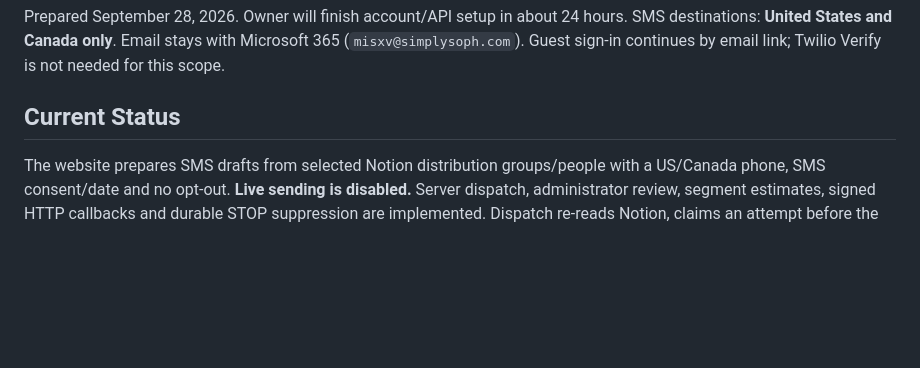
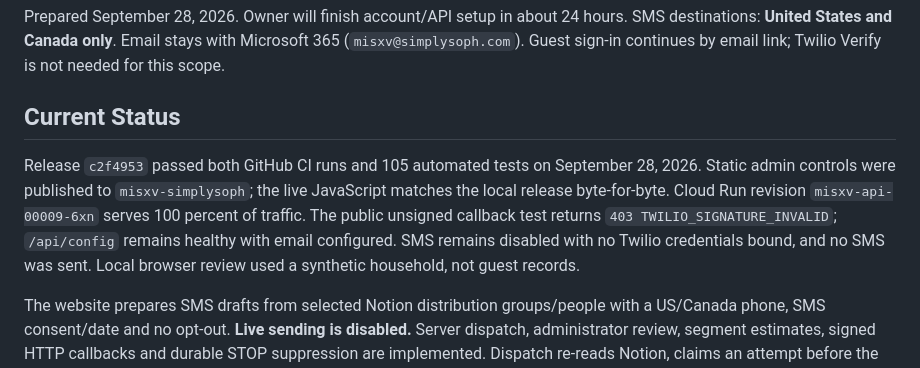
Before and after one commit to HybridCloudWorks/SimplySoph-Quince, a Markdown page: docs/twilio-setup.md, the part around the change. Drawn GitHub-style; blank space fills up the shorter version.

Commit message:
Record published SMS preparation and validation

```diff
--- a/docs/twilio-setup.md
+++ b/docs/twilio-setup.md
@@ -3,6 +3,8 @@
 Prepared September 28, 2026. Owner will finish account/API setup in about 24 hours. SMS destinations: **United States and Canada only**. Email stays with Microsoft 365 (`misxv@simplysoph.com`). Guest sign-in continues by email link; Twilio Verify is not needed for this scope.
 
 ## Current Status
+
+Release `c2f4953` passed both GitHub CI runs and 105 automated tests on September 28, 2026. Static admin controls were published to `misxv-simplysoph`; the live JavaScript matches the local release byte-for-byte. Cloud Run revision `misxv-api-00009-6xn` serves 100 percent of traffic. The public unsigned callback test returns `403 TWILIO_SIGNATURE_INVALID`; `/api/config` remains healthy with email configured. SMS remains disabled with no Twilio credentials bound, and no SMS was sent. Local browser review used a synthetic household, not guest records.
 
 The website prepares SMS drafts from selected Notion distribution groups/people with a US/Canada phone, SMS consent/date and no opt-out. **Live sending is disabled.** Server dispatch, administrator review, segment estimates, signed HTTP callbacks and durable STOP suppression are implemented. Dispatch re-reads Notion, claims an attempt before the provider call, and does not retry uncertain responses. Adding credentials alone does not activate sending: both `SMS_ENABLED=true` and `SMS_ACTIVATION_REVIEWED=true` are required after acceptance review. No Twilio account, number, service, API key or Google secret was provisioned by this code change.
 
```
